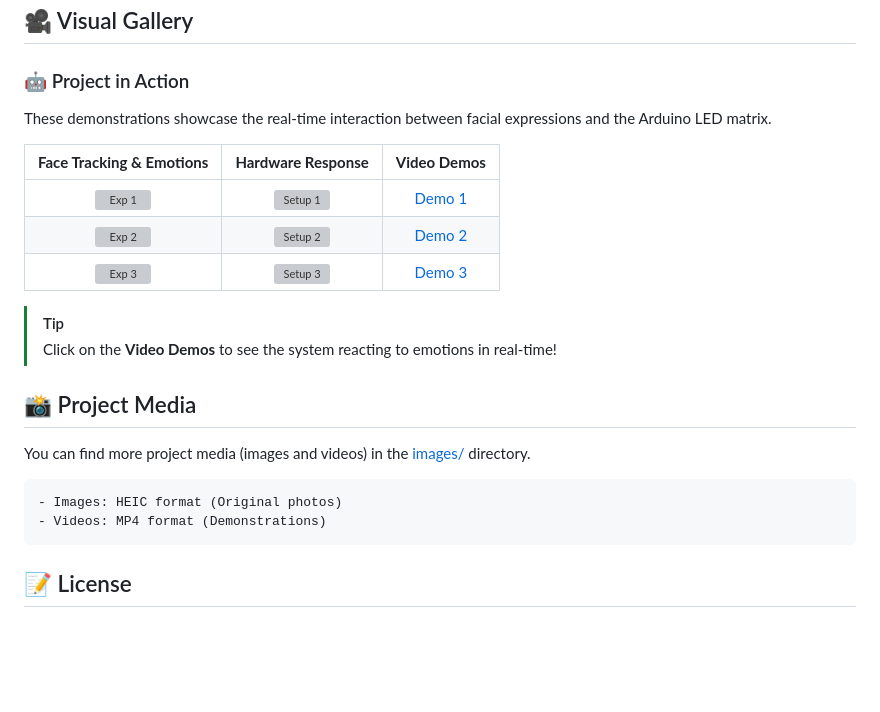
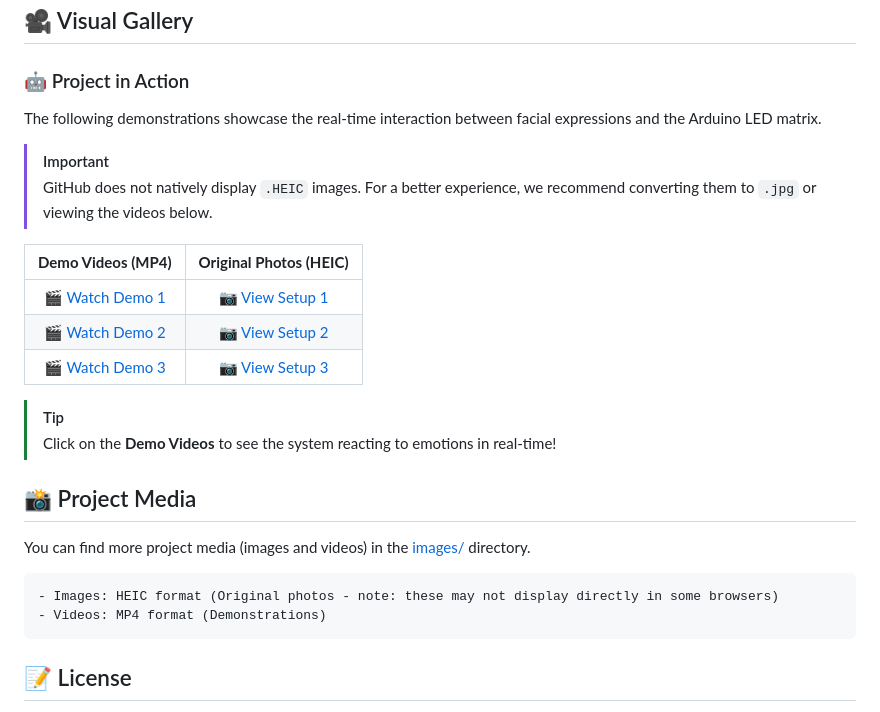
Before and after one commit to jsarmientor/emotions-arduino-q, a Markdown page: README.md, the part around the change. Drawn GitHub-style; blank space fills up the shorter version; grey boxes are pictures that could not be loaded.

Commit message:
Fix: Removed broken HEIC images and replaced with direct video links in README

````diff
--- a/README.md
+++ b/README.md
@@ -68,23 +68,26 @@ graph LR
 ## 🎥 Visual Gallery
 
 ### 🤖 Project in Action
-These demonstrations showcase the real-time interaction between facial expressions and the Arduino LED matrix.
+The following demonstrations showcase the real-time interaction between facial expressions and the Arduino LED matrix.
 
-| **Face Tracking & Emotions** | **Hardware Response** | **Video Demos** |
-| :---: | :---: | :---: |
-| ![Exp 1](images/IMG_4580.HEIC) | ![Setup 1](images/IMG_4581.HEIC) | [Demo 1](images/IMG_4580.MP4) |
-| ![Exp 2](images/IMG_4582.HEIC) | ![Setup 2](images/IMG_4583.HEIC) | [Demo 2](images/IMG_4581.MP4) |
-| ![Exp 3](images/IMG_4584.HEIC) | ![Setup 3](images/IMG_4585.HEIC) | [Demo 3](images/IMG_4582.MP4) |
+> [!IMPORTANT]
+> GitHub does not natively display `.HEIC` images. For a better experience, we recommend converting them to `.jpg` or viewing the videos below.
+
+| **Demo Videos (MP4)** | **Original Photos (HEIC)** |
+| :---: | :---: |
+| [🎬 Watch Demo 1](images/IMG_4580.MP4) | [📷 View Setup 1](images/IMG_4580.HEIC) |
+| [🎬 Watch Demo 2](images/IMG_4581.MP4) | [📷 View Setup 2](images/IMG_4581.HEIC) |
+| [🎬 Watch Demo 3](images/IMG_4582.MP4) | [📷 View Setup 3](images/IMG_4582.HEIC) |
 
 > [!TIP]
-> Click on the **Video Demos** to see the system reacting to emotions in real-time!
+> Click on the **Demo Videos** to see the system reacting to emotions in real-time!
 
 ## 📸 Project Media
 
 You can find more project media (images and videos) in the [images/](images/) directory.
 
 ```text
-- Images: HEIC format (Original photos)
+- Images: HEIC format (Original photos - note: these may not display directly in some browsers)
 - Videos: MP4 format (Demonstrations)
 ```
 
````
